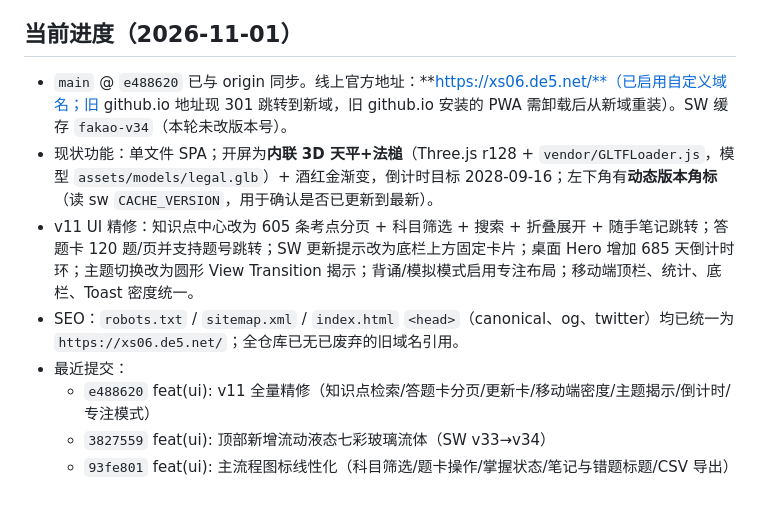
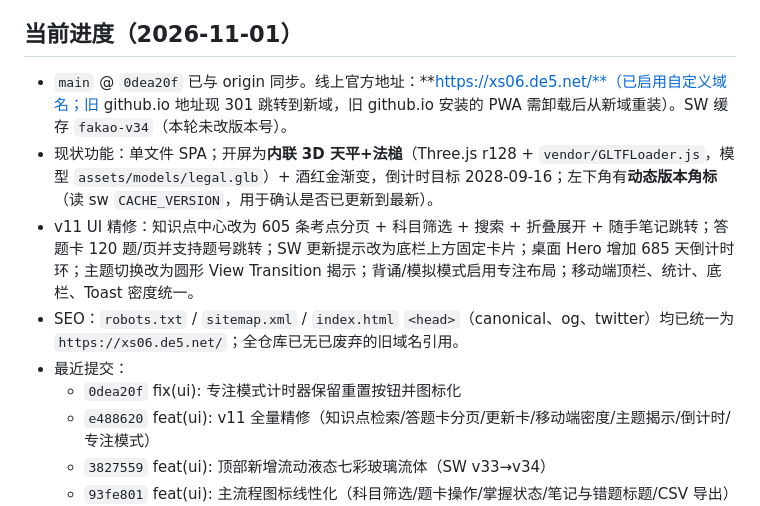
Before and after one commit to DADA-dcc/fakao-pwa, a Markdown page: CLAUDE.md, the part around the change. Drawn GitHub-style.

Commit message:
docs: 同步当前进度至 0dea20f

```diff
--- a/CLAUDE.md
+++ b/CLAUDE.md
@@ -13,11 +13,12 @@
 
 ## 当前进度（2026-11-01）
 
-- `main` @ `e488620` 已与 origin 同步。线上官方地址：**https://xs06.de5.net/**（已启用自定义域名；旧 github.io 地址现 301 跳转到新域，旧 github.io 安装的 PWA 需卸载后从新域重装）。SW 缓存 `fakao-v34`（本轮未改版本号）。
+- `main` @ `0dea20f` 已与 origin 同步。线上官方地址：**https://xs06.de5.net/**（已启用自定义域名；旧 github.io 地址现 301 跳转到新域，旧 github.io 安装的 PWA 需卸载后从新域重装）。SW 缓存 `fakao-v34`（本轮未改版本号）。
 - 现状功能：单文件 SPA；开屏为**内联 3D 天平+法槌**（Three.js r128 + `vendor/GLTFLoader.js`，模型 `assets/models/legal.glb`）+ 酒红金渐变，倒计时目标 2028-09-16；左下角有**动态版本角标**（读 sw `CACHE_VERSION`，用于确认是否已更新到最新）。
 - v11 UI 精修：知识点中心改为 605 条考点分页 + 科目筛选 + 搜索 + 折叠展开 + 随手笔记跳转；答题卡 120 题/页并支持题号跳转；SW 更新提示改为底栏上方固定卡片；桌面 Hero 增加 685 天倒计时环；主题切换改为圆形 View Transition 揭示；背诵/模拟模式启用专注布局；移动端顶栏、统计、底栏、Toast 密度统一。
 - SEO：`robots.txt` / `sitemap.xml` / `index.html` `<head>`（canonical、og、twitter）均已统一为 `https://xs06.de5.net/`；全仓库已无已废弃的旧域名引用。
 - 最近提交：
+  - `0dea20f` fix(ui): 专注模式计时器保留重置按钮并图标化
   - `e488620` feat(ui): v11 全量精修（知识点检索/答题卡分页/更新卡/移动端密度/主题揭示/倒计时/专注模式）
   - `3827559` feat(ui): 顶部新增流动液态七彩玻璃流体（SW v33→v34）
   - `93fe801` feat(ui): 主流程图标线性化（科目筛选/题卡操作/掌握状态/笔记与错题标题/CSV 导出）+ Hero 窄屏收缩（SW v32→v33）
```
